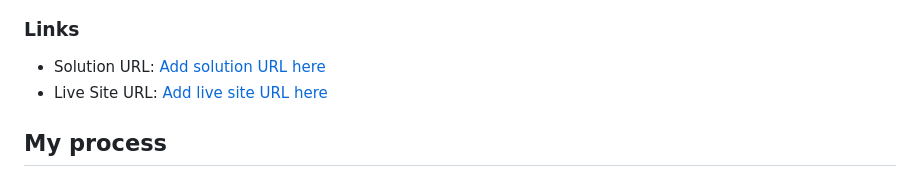
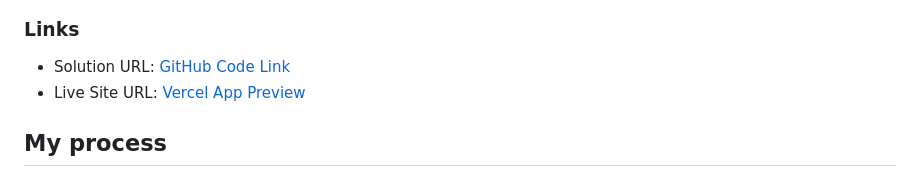
Before and after one commit to AmanGupta1703/FAQ-accordion-FEM, a Markdown page: README.md, the part around the change. Rendered like a GitHub page.

Commit message:
Update solution and live site URLs

```diff
--- a/README.md
+++ b/README.md
@@ -34,8 +34,8 @@ Users should be able to:
 
 ### Links
 
-- Solution URL: [Add solution URL here](https://your-solution-url.com)
-- Live Site URL: [Add live site URL here](https://your-live-site-url.com)
+- Solution URL: [GitHub Code Link](https://github.com/AmanGupta1703/FAQ-accordion-FEM)
+- Live Site URL: [Vercel App Preview](https://faq-accordion-fem-chi.vercel.app/)
 
 ## My process
 
```
